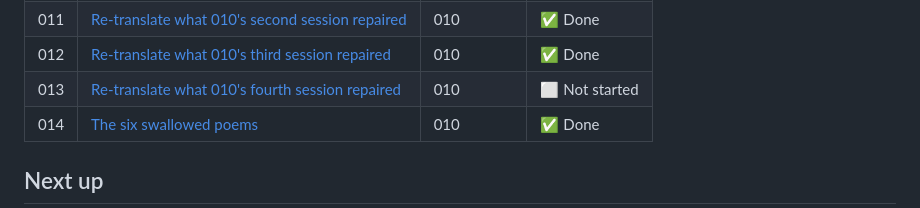
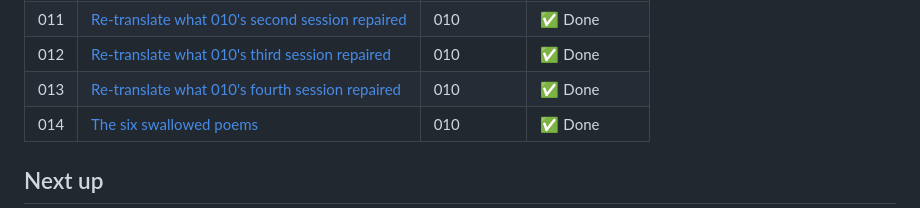
Before and after one commit to Kaaveh/ikkyu_and_the_crazy_cloud_anthology_a_zen_poet_of_medieval_translation, a Markdown page: specs/README.md, the part around the change. GitHub-like rendering.

Commit message:
013: mark it done in the status table
Co-Authored-By: Claude Opus 5.5 <noreply@anthropic.com>

```diff
--- a/specs/README.md
+++ b/specs/README.md
@@ -24,7 +24,7 @@ start (🟨 In progress) and when you finish (✅ Done).
 | 010 | [The 147-file source audit](./010-source-audit.md)         | 002        | 🟨 In progress |
 | 011 | [Re-translate what 010's second session repaired](./011-retranslate-session-2.md) | 010 | ✅ Done        |
 | 012 | [Re-translate what 010's third session repaired](./012-retranslate-session-3.md) | 010 | ✅ Done        |
-| 013 | [Re-translate what 010's fourth session repaired](./013-retranslate-session-4.md) | 010 | ⬜ Not started |
+| 013 | [Re-translate what 010's fourth session repaired](./013-retranslate-session-4.md) | 010 | ✅ Done        |
 | 014 | [The six swallowed poems](./014-swallowed-poems.md)        | 010        | ✅ Done        |
 
 ## Next up
```
